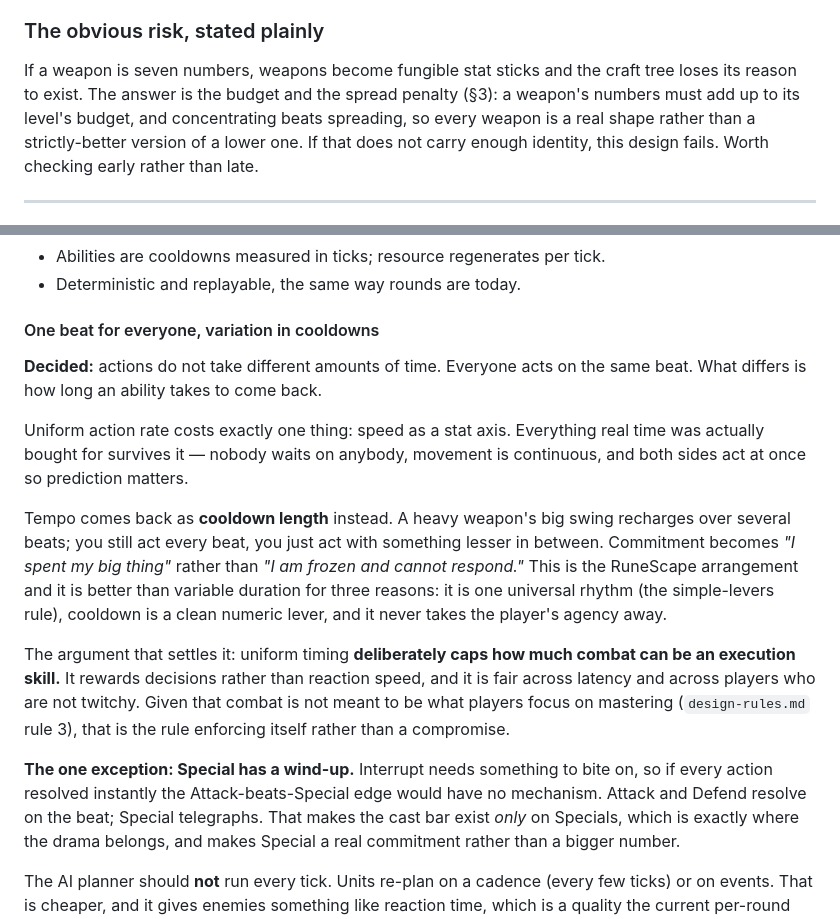
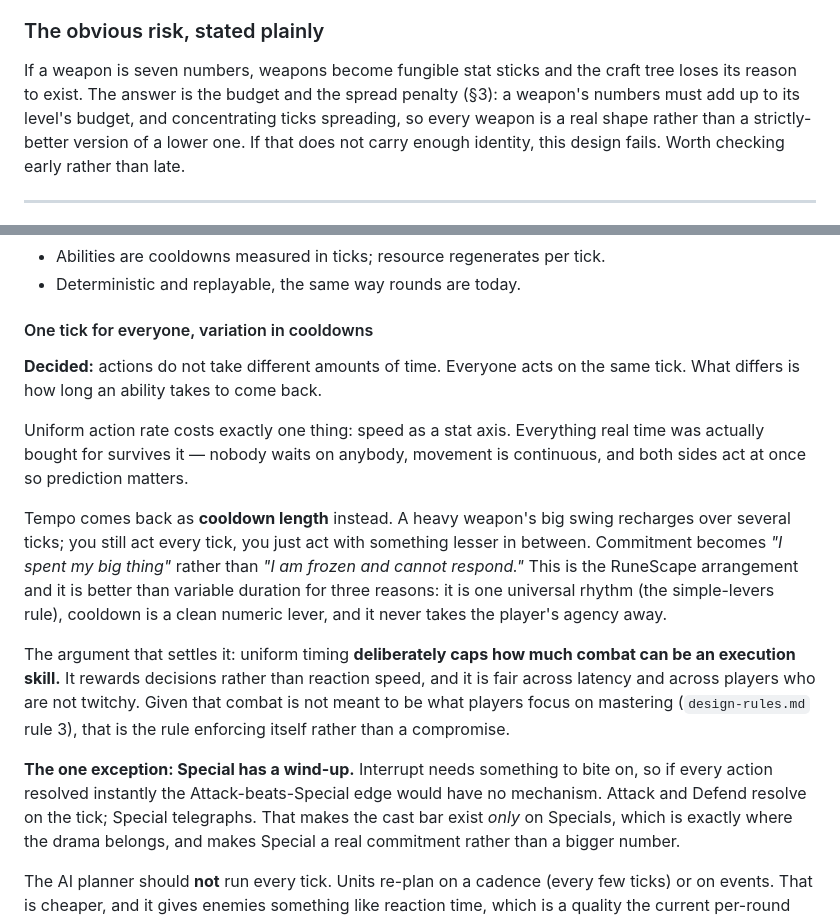
Before and after one commit to pg805/Idya, a Markdown page: docs/items.md, 2 parts joined by grey strips. Rendered like a GitHub page.

```diff
--- a/docs/items.md
+++ b/docs/items.md
@@ -106,7 +106,7 @@ which abilities the player brings to them**.
 
 If a weapon is seven numbers, weapons become fungible stat sticks and the craft tree
 loses its reason to exist. The answer is the budget and the spread penalty (§3): a
-weapon's numbers must add up to its level's budget, and concentrating beats
+weapon's numbers must add up to its level's budget, and concentrating ticks
 spreading, so every weapon is a real shape rather than a strictly-better version of
 a lower one. If that does not carry enough identity, this design fails. Worth
 checking early rather than late.
@@ -405,17 +405,17 @@ Not continuous physics, not sub-tile positioning. A 400 to 500ms server tick.
 - Abilities are cooldowns measured in ticks; resource regenerates per tick.
 - Deterministic and replayable, the same way rounds are today.
 
-#### One beat for everyone, variation in cooldowns
+#### One tick for everyone, variation in cooldowns
 
 **Decided:** actions do not take different amounts of time. Everyone acts on the same
-beat. What differs is how long an ability takes to come back.
+tick. What differs is how long an ability takes to come back.
 
 Uniform action rate costs exactly one thing: speed as a stat axis. Everything real time
 was actually bought for survives it — nobody waits on anybody, movement is continuous,
 and both sides act at once so prediction matters.
 
 Tempo comes back as **cooldown length** instead. A heavy weapon's big swing recharges
-over several beats; you still act every beat, you just act with something lesser in
+over several ticks; you still act every tick, you just act with something lesser in
 between. Commitment becomes *"I spent my big thing"* rather than *"I am frozen and
 cannot respond."* This is the RuneScape arrangement and it is better than variable
 duration for three reasons: it is one universal rhythm (the simple-levers rule),
@@ -429,7 +429,7 @@ rule enforcing itself rather than a compromise.
 
 **The one exception: Special has a wind-up.** Interrupt needs something to bite on, so
 if every action resolved instantly the Attack-beats-Special edge would have no
-mechanism. Attack and Defend resolve on the beat; Special telegraphs. That makes the
+mechanism. Attack and Defend resolve on the tick; Special telegraphs. That makes the
 cast bar exist *only* on Specials, which is exactly where the drama belongs, and makes
 Special a real commitment rather than a bigger number.
 
```
Also changed, not shown: docs/combat.md (+23 -17 lines), docs/session0.md (+7 -7 lines).
